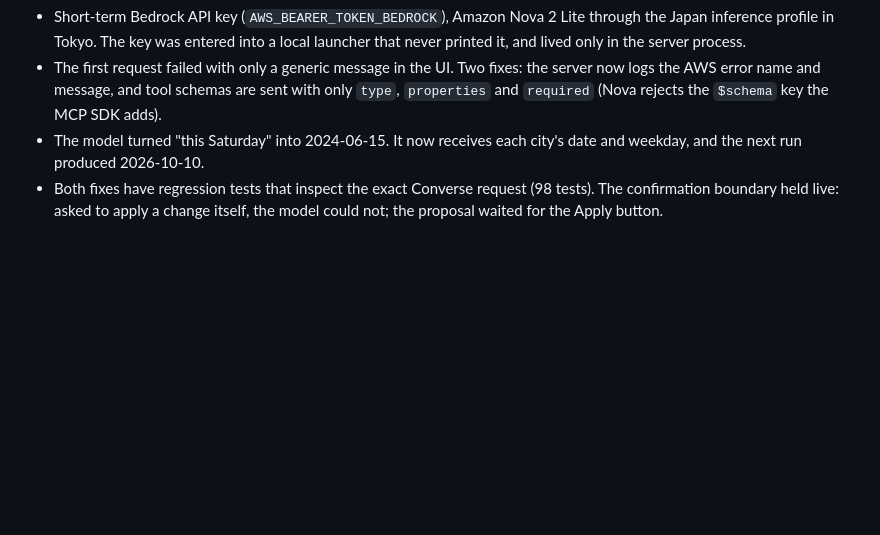
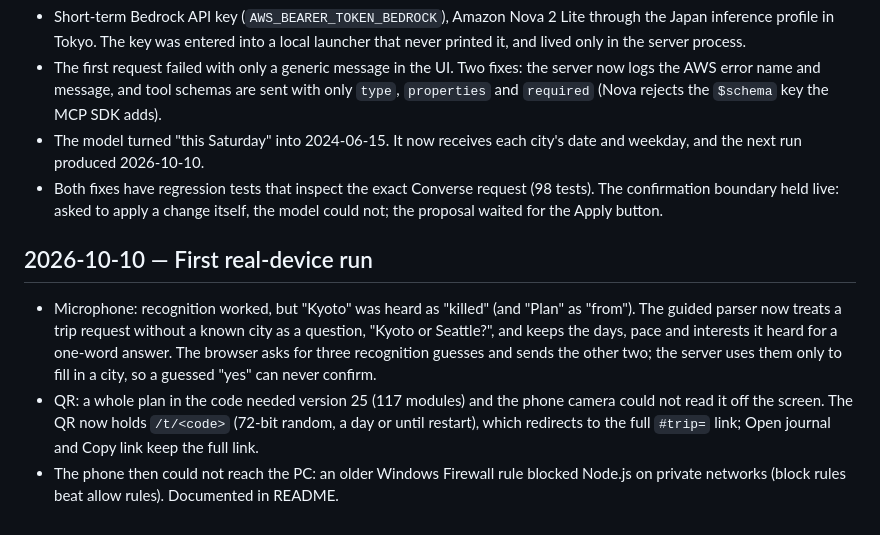
Before and after one commit to aiparadocs/travel-folio-alexa, a Markdown page: docs/DEVELOPMENT_LOG.md, the part around the change. GitHub-like rendering; blank space fills up the shorter version.

```diff
--- a/docs/DEVELOPMENT_LOG.md
+++ b/docs/DEVELOPMENT_LOG.md
@@ -78,3 +78,17 @@ submitted to Amazon.
 - Both fixes have regression tests that inspect the exact Converse request (98 tests).
   The confirmation boundary held live: asked to apply a change itself, the model could
   not; the proposal waited for the Apply button.
+
+## 2026-10-10 — First real-device run
+
+- Microphone: recognition worked, but "Kyoto" was heard as "killed" (and "Plan" as
+  "from"). The guided parser now treats a trip request without a known city as a
+  question, "Kyoto or Seattle?", and keeps the days, pace and interests it heard for a
+  one-word answer. The browser asks for three recognition guesses and sends the other
+  two; the server uses them only to fill in a city, so a guessed "yes" can never confirm.
+- QR: a whole plan in the code needed version 25 (117 modules) and the phone camera could
+  not read it off the screen. The QR now holds `/t/<code>` (72-bit random, a day or until
+  restart), which redirects to the full `#trip=` link; Open journal and Copy link keep
+  the full link.
+- The phone then could not reach the PC: an older Windows Firewall rule blocked Node.js
+  on private networks (block rules beat allow rules). Documented in README.
```
Also changed, not shown: README.md (+10 -0 lines), TESTING.md (+14 -4 lines).
